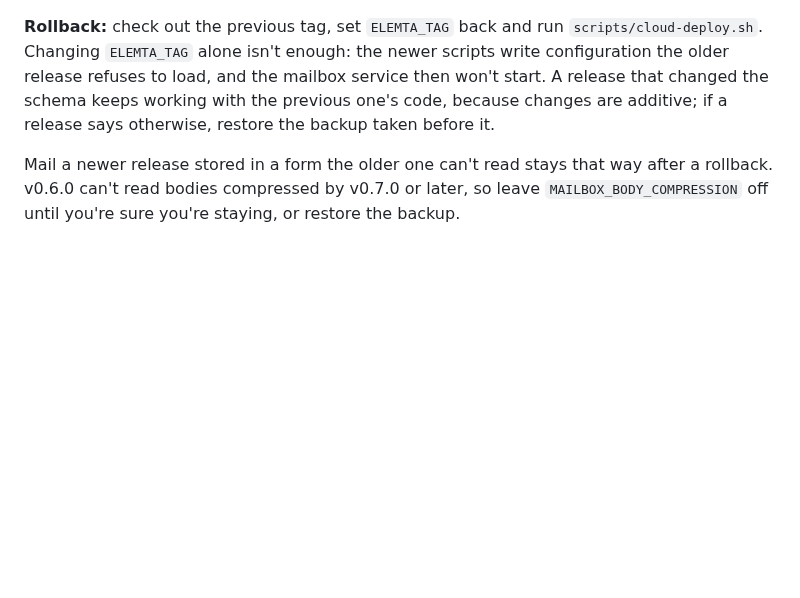
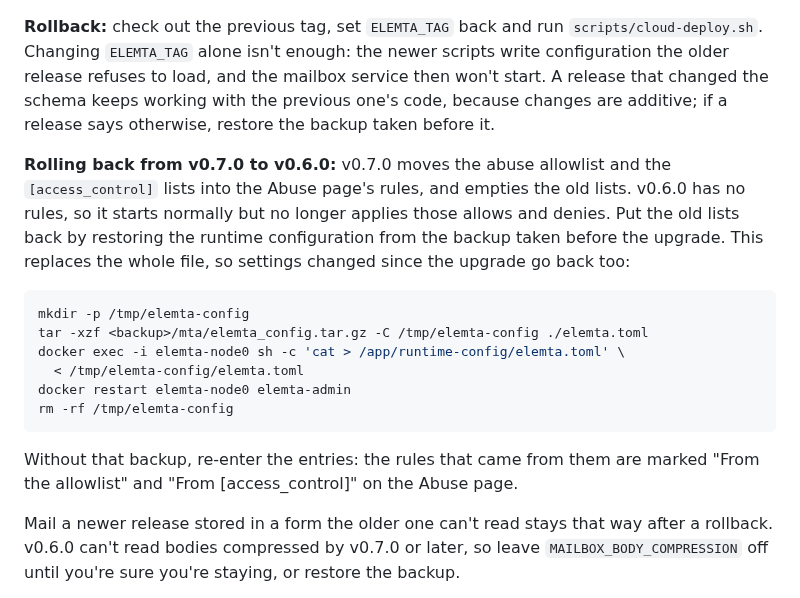
Before and after one commit to EvalAlan/elemta, a Markdown page: docs/production-compose.md, the part around the change. Drawn GitHub-style; blank space fills up the shorter version.

Commit message:
Document that rolling back to v0.6.0 drops the moved access rules
Found in the v0.7.0 upgrade drill on mercury. v0.7.0's console moves the
abuse allowlist and the [access_control] lists into rules on first start
and empties the old lists. v0.6.0 has no rules field and doesn't decode
strictly, so after the documented rollback (previous tag's checkout,
ELEMTA_TAG back, cloud-deploy) it starts cleanly and enforces nothing from
those lists. In the drill a sender domain on deny_domains was refused on
v0.6.0 before the upgrade, refused by the rule on v0.7.0, and accepted
after the rollback.

The changelog's upgrade notes and the Rollback section now say so, with
the remedy the drill tested: restore elemta.toml from the pre-upgrade
backup's mta/elemta_config.tar.gz into the runtime configuration and
restart the MTA and console. After that the domain was refused again on
v0.6.0. Rolling forward afterwards moved the entries again and
deduplicated them: four rules, not eight. Without the backup, the rules
are marked "From the allowlist" and "From [access_control]" to re-enter.

The rest of the drill passed: from clean v0.6.0 published images to the
dev candidate with body encryption on, 54 of 54 messages sent during the
upgrade delivered once (one retried, 27 s), the 20 seeded messages
byte-identical with folders and flags, schema upgraded in place, backup
and restore drill on the upgraded system (74 bodies, 0 missing or
corrupt), rollback with mail flowing (54 of 54 once, every message
readable on v0.6.0), roll forward (31 of 31), --reseed, and the new
health wait on every deploy.

````diff
--- a/docs/production-compose.md
+++ b/docs/production-compose.md
@@ -179,6 +179,25 @@ service then won't start. A release that changed the schema keeps working with
 the previous one's code, because changes are additive; if a release says
 otherwise, restore the backup taken before it.
 
+**Rolling back from v0.7.0 to v0.6.0:** v0.7.0 moves the abuse allowlist and
+the `[access_control]` lists into the Abuse page's rules, and empties the old
+lists. v0.6.0 has no rules, so it starts normally but no longer applies those
+allows and denies. Put the old lists back by restoring the runtime
+configuration from the backup taken before the upgrade. This replaces the
+whole file, so settings changed since the upgrade go back too:
+
+```sh
+mkdir -p /tmp/elemta-config
+tar -xzf <backup>/mta/elemta_config.tar.gz -C /tmp/elemta-config ./elemta.toml
+docker exec -i elemta-node0 sh -c 'cat > /app/runtime-config/elemta.toml' \
+  < /tmp/elemta-config/elemta.toml
+docker restart elemta-node0 elemta-admin
+rm -rf /tmp/elemta-config
+```
+
+Without that backup, re-enter the entries: the rules that came from them are
+marked "From the allowlist" and "From [access_control]" on the Abuse page.
+
 Mail a newer release stored in a form the older one can't read stays that way
 after a rollback. v0.6.0 can't read bodies compressed by v0.7.0 or later, so
 leave `MAILBOX_BODY_COMPRESSION` off until you're sure you're staying, or restore
````
Also changed, not shown: CHANGELOG.md (+7 -0 lines).
